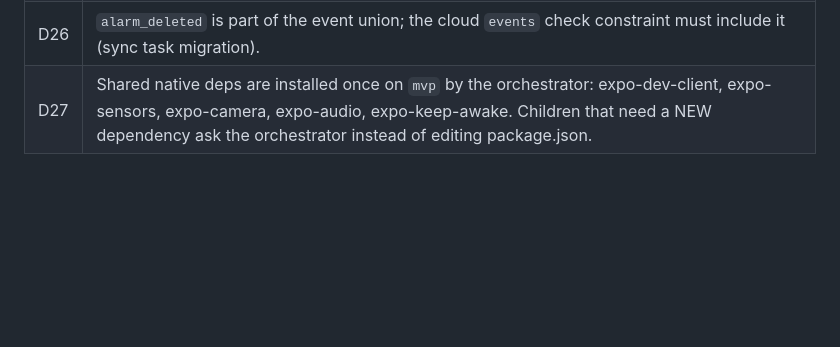
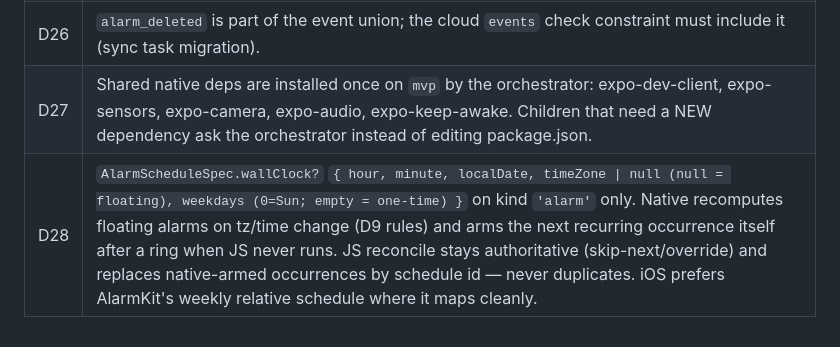
Before and after one commit to itsmrad/o-alarm, a Markdown page: docs/DECISIONS.md, the part around the change. Rendered like a GitHub page; blank space fills up the shorter version.

Commit message:
docs: D28 wallClock on schedule spec for native tz/recurrence recompute
Co-Authored-By: Claude Opus 5.5 <noreply@anthropic.com>

```diff
--- a/docs/DECISIONS.md
+++ b/docs/DECISIONS.md
@@ -61,3 +61,4 @@ supabase/                 migrations, functions
 | D25 | The **sync task owns the local↔cloud field mapping** (weekdays 0=Sun local vs ISO 1–7 cloud, skipNext/oneOffOverride via occurrenceKey vs skip_date/override_*, sound object vs text, escalation vs gradual_volume, snooze maxCount vs snooze_limit, important / wakeCheck.responseWindow / maxRetriggers, label length 60 local). It adds a cloud migration to close gaps; **the local domain model is the source of truth.** |
 | D26 | `alarm_deleted` is part of the event union; the cloud `events` check constraint must include it (sync task migration). |
 | D27 | Shared native deps are installed once on `mvp` by the orchestrator: expo-dev-client, expo-sensors, expo-camera, expo-audio, expo-keep-awake. Children that need a NEW dependency ask the orchestrator instead of editing package.json. |
+| D28 | `AlarmScheduleSpec.wallClock?` `{ hour, minute, localDate, timeZone \| null (null = floating), weekdays (0=Sun; empty = one-time) }` on kind `'alarm'` only. Native recomputes floating alarms on tz/time change (D9 rules) and arms the next recurring occurrence itself after a ring when JS never runs. JS reconcile stays authoritative (skip-next/override) and replaces native-armed occurrences by schedule id — never duplicates. iOS prefers AlarmKit's weekly relative schedule where it maps cleanly. |
```
